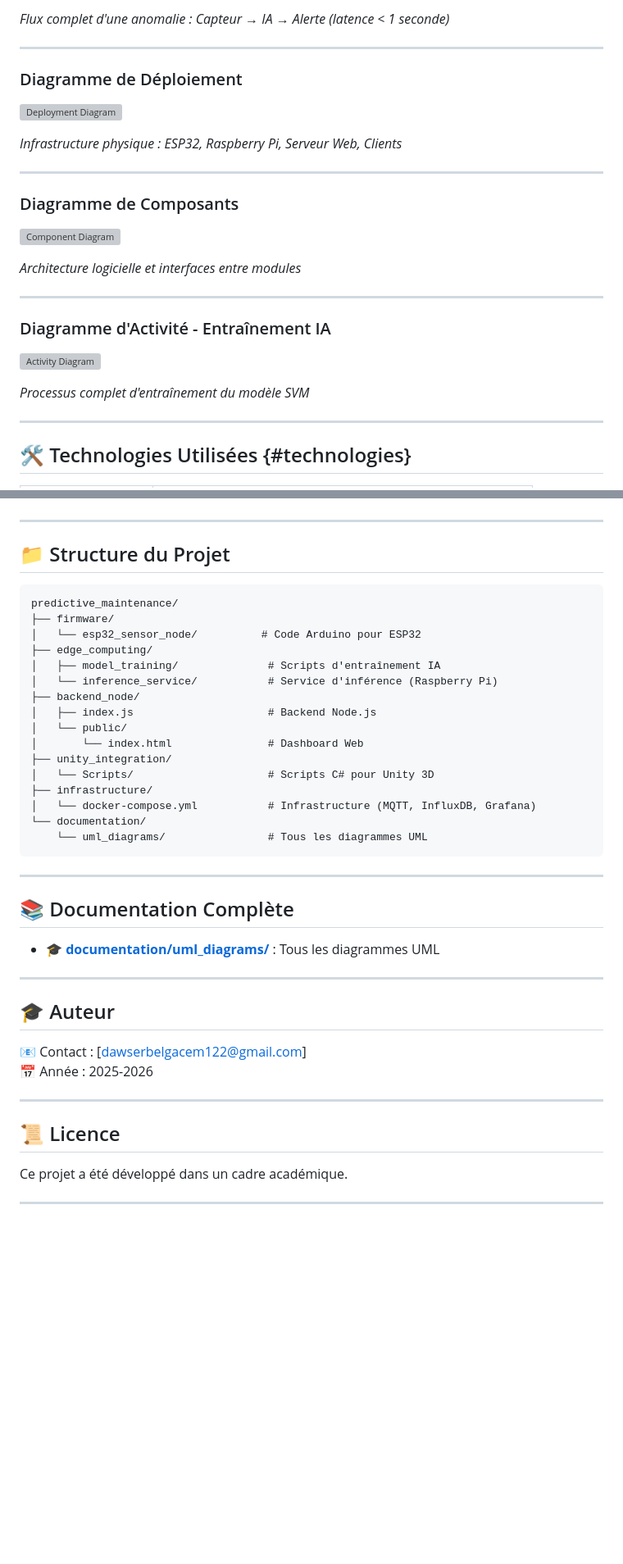
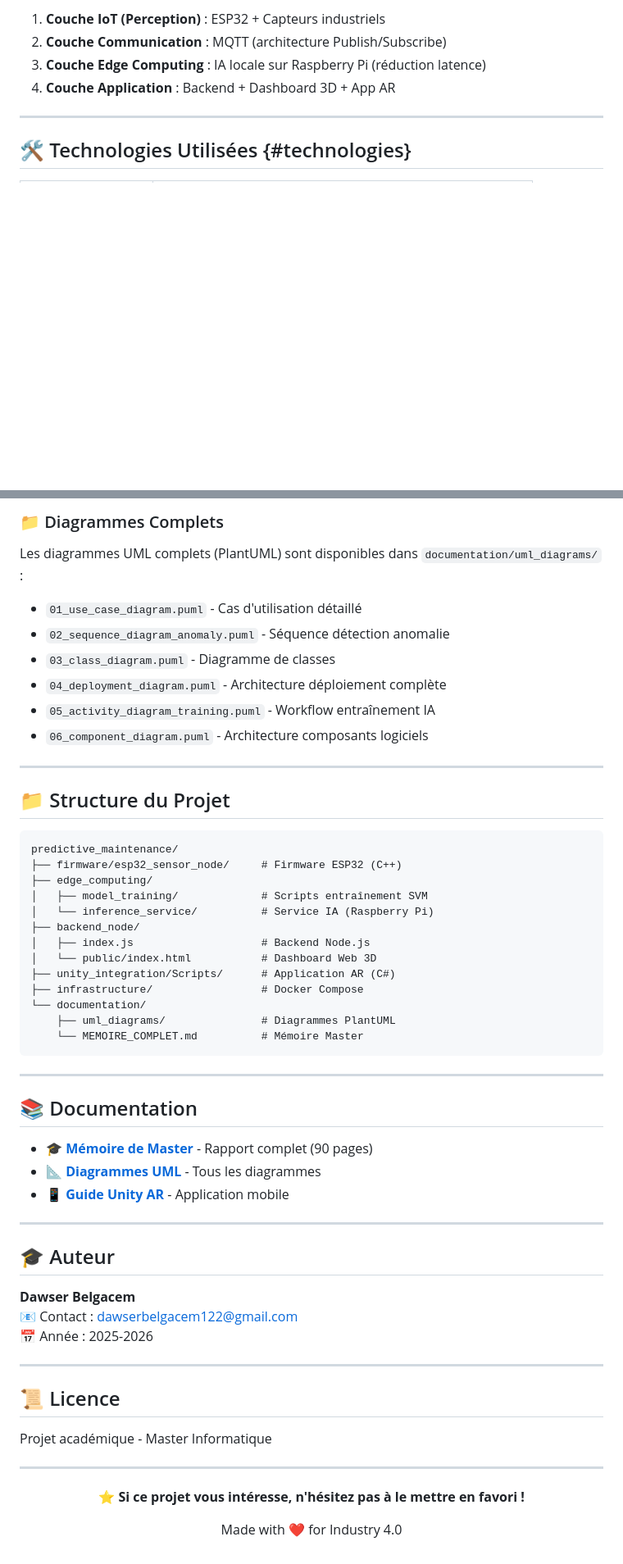
Before and after one commit to doosr/Predictive_maintenance, a Markdown page: README.md, 2 parts joined by grey strips. Shown: that part at 82% size. GitHub-like rendering; blank space fills up the shorter version; grey boxes are pictures that could not be loaded.

````diff
--- a/README.md
+++ b/README.md
@@ -98,29 +118,8 @@ Le système est structuré en **4 couches principales** :
 
-*Flux complet d'une anomalie : Capteur → IA → Alerte (latence < 1 seconde)*
-
----
-
-### Diagramme de Déploiement
-
-![Deployment Diagram](../.gemini/antigravity/brain/45d1840f-0dfb-4032-aba8-001ceb5560ec/uml_deployment_diagram_1764874466156.png)
-
-*Infrastructure physique : ESP32, Raspberry Pi, Serveur Web, Clients*
-
----
-
-### Diagramme de Composants
-
-![Component Diagram](../.gemini/antigravity/brain/45d1840f-0dfb-4032-aba8-001ceb5560ec/uml_component_diagram_1764874520721.png)
-
-*Architecture logicielle et interfaces entre modules*
-
----
-
-### Diagramme d'Activité - Entraînement IA
-
-![Activity Diagram](../.gemini/antigravity/brain/45d1840f-0dfb-4032-aba8-001ceb5560ec/uml_activity_training_1764874545452.png)
-
-*Processus complet d'entraînement du modèle SVM*
+1. **Couche IoT (Perception)** : ESP32 + Capteurs industriels
+2. **Couche Communication** : MQTT (architecture Publish/Subscribe)
+3. **Couche Edge Computing** : IA locale sur Raspberry Pi (réduction latence)
+4. **Couche Application** : Backend + Dashboard 3D + App AR
 
 ---
 
@@ -221,3 +296,13 @@ Le moteur 3D devient **rouge** et vibre, l'IA affiche : *"⚠️ Vérifier l'ali
+### 📁 Diagrammes Complets
+
+Les diagrammes UML complets (PlantUML) sont disponibles dans `documentation/uml_diagrams/` :
+
+- `01_use_case_diagram.puml` - Cas d'utilisation détaillé
+- `02_sequence_diagram_anomaly.puml` - Séquence détection anomalie
+- `03_class_diagram.puml` - Diagramme de classes
+- `04_deployment_diagram.puml` - Architecture déploiement complète
+- `05_activity_diagram_training.puml` - Workflow entraînement IA
+- `06_component_diagram.puml` - Architecture composants logiciels
 
 ---
 
@@ -225,46 +310,48 @@ Le moteur 3D devient **rouge** et vibre, l'IA affiche : *"⚠️ Vérifier l'ali
 
 ```
 predictive_maintenance/
-├── firmware/
-│   └── esp32_sensor_node/          # Code Arduino pour ESP32
+├── firmware/esp32_sensor_node/     # Firmware ESP32 (C++)
 ├── edge_computing/
-│   ├── model_training/              # Scripts d'entraînement IA
-│   └── inference_service/           # Service d'inférence (Raspberry Pi)
+│   ├── model_training/             # Scripts entraînement SVM
+│   └── inference_service/          # Service IA (Raspberry Pi)
 ├── backend_node/
-│   ├── index.js                     # Backend Node.js
-│   └── public/
-│       └── index.html               # Dashboard Web
-├── unity_integration/
-│   └── Scripts/                     # Scripts C# pour Unity 3D
-├── infrastructure/
-│   └── docker-compose.yml           # Infrastructure (MQTT, InfluxDB, Grafana)
+│   ├── index.js                    # Backend Node.js
+│   └── public/index.html           # Dashboard Web 3D
+├── unity_integration/Scripts/      # Application AR (C#)
+├── infrastructure/                 # Docker Compose
 └── documentation/
-    └── uml_diagrams/                # Tous les diagrammes UML
+    ├── uml_diagrams/               # Diagrammes PlantUML
+    └── MEMOIRE_COMPLET.md          # Mémoire Master
 ```
 
 ---
 
-## 📚 Documentation Complète
+## 📚 Documentation
 
-- 🎓 **[documentation/uml_diagrams/](documentation/uml_diagrams/)** : Tous les diagrammes UML
+- 🎓 **[Mémoire de Master](documentation/MEMOIRE_COMPLET.md)** - Rapport complet (90 pages)
+- 📐 **[Diagrammes UML](documentation/uml_diagrams/)** - Tous les diagrammes
+- 📱 **[Guide Unity AR](unity_integration/GUIDE_AR_REALITE_AUGMENTEE.md)** - Application mobile
 
 ---
 
 ## 🎓 Auteur
 
-
-📧 Contact : [dawserbelgacem122@gmail.com]
+**Dawser Belgacem**
+📧 Contact : dawserbelgacem122@gmail.com
 📅 Année : 2025-2026
 
 ---
 
 ## 📜 Licence
 
-Ce projet a été développé dans un cadre académique.
+Projet académique - Master Informatique
 
 ---
 
 <div align="center">
 
+**⭐ Si ce projet vous intéresse, n'hésitez pas à le mettre en favori !**
+
+Made with ❤️ for Industry 4.0
 
 </div>
````
Also changed, not shown: other parts of README.md (+153 -57 lines).
